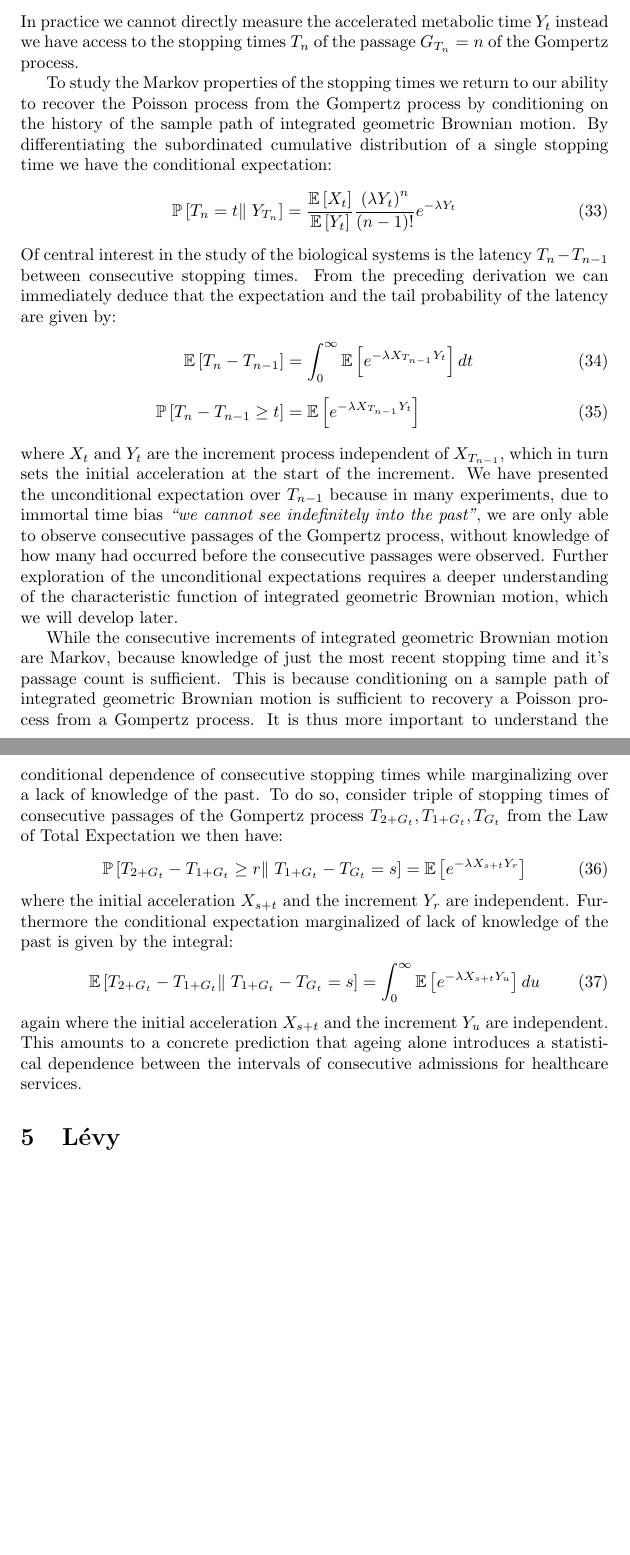
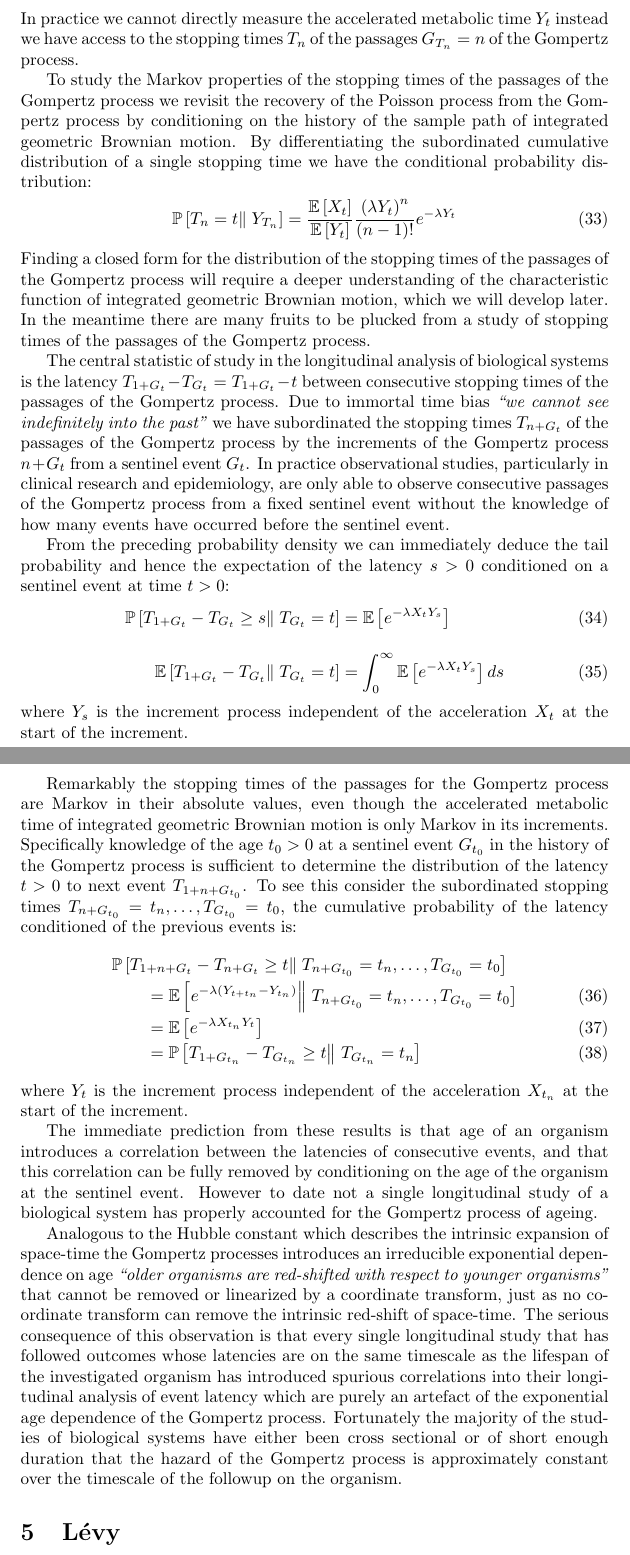
Before and after one commit to aaronsheldon/vonFoersterHazards, a LaTeX paper (docs/GompertzProcesses.tex): two parts of pages 6 and 7 of 10, joined at a grey line, cut so that both start at the same text, the shorter picture padded with empty space. Compiled offline with pdfLaTeX.

Commit message:
Slaughtering the scared cows of biostatistics #4

```diff
--- a/docs/GompertzProcesses.tex
+++ b/docs/GompertzProcesses.tex
@@ -313,13 +313,14 @@
     \operatorname{\mathbb{P}}\left[ Y_{t_{n+1}} - Y_{t_n} = y_{n+1} - y_n \right\rVert\left.  Y_{t_n} - Y_{t_{n-1}} = y_n - y_{n-1} \right]
   \end{IEEEeqnarray}
   In practice we cannot directly measure the accelerated metabolic time $Y_t$ instead we
-  have access to the stopping times $T_n$ of the passage $G_{T_n} = n$ of the Gompertz
+  have access to the stopping times $T_n$ of the passages $G_{T_n} = n$ of the Gompertz
   process.
 
-  To study the Markov properties of the stopping times we return to our ability to recover
-  the Poisson process from the Gompertz process by conditioning on the history of the sample
-  path of integrated geometric Brownian motion. By differentiating the subordinated
-  cumulative distribution of a single stopping time we have the conditional expectation:
+  To study the Markov properties of the stopping times of the passages of the Gompertz
+  process we revisit the recovery of the Poisson process from the Gompertz process by
+  conditioning on the history of the sample path of integrated geometric Brownian motion.
+  By differentiating the subordinated cumulative distribution of a single stopping time we
+  have the conditional probability distribution:
   \begin{IEEEeqnarray}{rCl}
     \operatorname{\mathbb{P}}\left[ T_n = t \right\rVert\left. Y_{T_n} \right]
     & = &
@@ -327,50 +328,78 @@
     \frac{\left(\lambda Y_t\right)^n}{\left(n-1\right)!}
     e^{-\lambda Y_t}
   \end{IEEEeqnarray}
-  Of central interest in the study of the biological systems is the latency $T_n - T_{n-1}$
-  between consecutive stopping times. From the preceding derivation we can immediately
-  deduce that the expectation and the tail probability of the latency are given by:
+  Finding a closed form for the distribution of the stopping times of the passages of the
+  Gompertz process will require a deeper understanding of the characteristic function of
+  integrated geometric Brownian motion, which we will develop later. In the meantime there
+  are many fruits to be plucked from a study of stopping times of the passages of the
+  Gompertz process.
+
+  The central statistic of study in the longitudinal analysis of biological systems is the
+  latency $T_{1+G_t} - T_{G_t} =T_{1+G_t} -t$ between consecutive stopping times of the
+  passages of the Gompertz process. Due to immortal time bias
+  \emph{``we cannot see indefinitely into the past''} we have subordinated the stopping
+  times $T_{n+G_t}$ of the passages of the Gompertz process by the increments of the
+  Gompertz process $n+G_t$ from a sentinel event $G_t$. In practice observational studies,
+  particularly in clinical research and epidemiology, are only able to observe consecutive
+  passages of the Gompertz process from a fixed sentinel event without the knowledge of how
+  many events have occurred before the sentinel event.
+
+  From the preceding probability density we can immediately deduce the tail probability and
+  hence the expectation of the latency $s>0$ conditioned on a sentinel event at time $t>0$:
   \begin{IEEEeqnarray}{rCl}
-    \operatorname{\mathbb{E}}\left[ T_n - T_{n-1} \right]
+    \operatorname{\mathbb{P}}\left[ T_{1+G_t} - T_{G_t} \ge s \right\rVert\left. T_{G_t}=t \right]
     & = &
-    \int_0^\infty \operatorname{\mathbb{E}}\left[ e^{-\lambda X_{T_{n-1}} Y_t} \right] dt\\\nonumber\\
-    \operatorname{\mathbb{P}}\left[ T_n - T_{n-1} \ge t \right]
+    \operatorname{\mathbb{E}}\left[ e^{-\lambda X_t Y_s } \right]\\\nonumber\\
+    \operatorname{\mathbb{E}}\left[T_{1+G_t} - T_{G_t}  \right\rVert\left. T_{G_t}=t \right]
     & = &
-    \operatorname{\mathbb{E}}\left[ e^{-\lambda X_{T_{n-1}} Y_t } \right]
+    \int_0^\infty \operatorname{\mathbb{E}}\left[ e^{-\lambda X_t Y_s} \right] ds
   \end{IEEEeqnarray}
-  where $X_t$ and $Y_t$ are the increment process independent of $X_{T_{n-1}}$, which in
-  turn sets the initial acceleration at the start of the increment. We have presented the
-  unconditional expectation over $T_{n-1}$ because in many experiments, due to immortal time
-  bias \emph{``we cannot see indefinitely into the past''}, we are only able to observe
-  consecutive passages of the Gompertz process, without knowledge of how many had occurred
-  before the consecutive passages were observed. Further exploration of the unconditional
-  expectations requires a deeper understanding of the characteristic function of integrated
-  geometric Brownian motion, which we will develop later.
+  where $Y_s$ is the increment process independent of the acceleration $X_t$ at the start of
+  the increment.
 
-  While the consecutive increments of integrated geometric Brownian motion are Markov,
-  because knowledge of just the most recent stopping time and it's passage count is
-  sufficient. This is because conditioning on a sample path of integrated geometric Brownian
-  motion is sufficient to recovery a Poisson process from a Gompertz process. It is thus
-  more important to understand the conditional dependence of consecutive stopping times
-  while marginalizing over a lack of knowledge of the past. To do so, consider triple of
-  stopping times of consecutive passages of the Gompertz process
-   $T_{2 + G_t}, T_{1 + G_t}, T_{G_t}$ from the Law of Total Expectation we then have:
+  Remarkably the stopping times of the passages for the Gompertz process are Markov in their
+  absolute values, even though the accelerated metabolic time of integrated geometric
+  Brownian motion is only Markov in its increments. Specifically knowledge of the age
+  $t_0>0$ at a sentinel event $G_{t_0}$ in the history of the Gompertz process is sufficient
+  to determine the distribution of the latency $t > 0$ to next event $T_{1+n+G_{t_0}}$. To see
+  this consider the subordinated stopping times
+  $T_{n+G_{t_0}}=t_n, \dots , T_{G_{t_0}} = t_0$, the cumulative probability of the latency
+  conditioned of the previous events is:
   \begin{IEEEeqnarray}{rCl}
-    \operatorname{\mathbb{P}}\left[ T_{2 + G_t} - T_{1 + G_t} \ge r \right\rVert\left. T_{1 + G_t} - T_{G_t} = s \right]
+    \IEEEeqnarraymulticol{3}{l}{
+      \operatorname{\mathbb{P}}\left[ T_{1 + n + G_t} - T_{n + G_t} \ge t \right\rVert\left. T_{n+G_{t_0}}=t_n, \dots , T_{G_{t_0}} = t_0 \right]
+    }\nonumber\\
+    \qquad
     & = &
-    \operatorname{\mathbb{E}}\left[ e^{-\lambda X_{s+t} Y_r}\right]
+    \operatorname{\mathbb{E}}\left[ e^{-\lambda \left(Y_{t + t_n} - Y_{t_n}\right)} \right\rVert\left. T_{n+G_{t_0}}=t_n, \dots , T_{G_{t_0}} = t_0 \right]\\
+    \qquad
+    & = &
+    \operatorname{\mathbb{E}}\left[ e^{-\lambda X_{t_n} Y_t}\right]\\
+    \qquad
+    & = &
+    \operatorname{\mathbb{P}}\left[ T_{1 + G_{t_n}} - T_{G_{t_n}} \ge t \right\rVert\left. T_{G_{t_n}}=t_n \right]
   \end{IEEEeqnarray}
-  where the initial acceleration $X_{s+t}$ and the increment $Y_r$ are independent.
-  Furthermore the conditional expectation marginalized of lack of knowledge of the past is
-  given by the integral:
-  \begin{IEEEeqnarray}{rCl}
-    \operatorname{\mathbb{E}}\left[ T_{2 + G_t} - T_{1 + G_t} \right\rVert\left. T_{1 + G_t} - T_{G_t} = s \right]
-    & = &
-    \int_0^\infty \operatorname{\mathbb{E}}\left[ e^{-\lambda X_{s+t}Y_u} \right] du
-  \end{IEEEeqnarray}
-  again where the initial acceleration $X_{s+t}$ and the increment $Y_u$ are independent.
-  This amounts to a concrete prediction that ageing alone introduces a statistical
-  dependence between the intervals of consecutive admissions for healthcare services.
+  where $Y_t$ is the increment process independent of the acceleration $X_{t_n}$ at the
+  start of the increment.
+
+  The immediate prediction from these results is that age of an organism introduces a
+  correlation between the latencies of consecutive events, and that this correlation can be
+  fully removed by conditioning on the age of the organism at the sentinel event. However to
+  date not a single longitudinal study of a biological system has properly accounted for the
+  Gompertz process of ageing.
+
+  Analogous to the Hubble constant which describes the intrinsic expansion of space-time the
+  Gompertz processes introduces an irreducible exponential dependence on age
+  \emph{``older organisms are red-shifted with respect to younger organisms''} that cannot
+  be removed or linearized by a coordinate transform, just as no coordinate transform can
+  remove the intrinsic red-shift of space-time. The serious consequence of this observation
+  is that every single longitudinal study that has followed outcomes whose latencies are on
+  the same timescale as the lifespan of the investigated organism has introduced spurious
+  correlations into their longitudinal analysis of event latency which are purely an
+  artefact of the exponential age dependence of the Gompertz process. Fortunately the
+  majority of the studies of biological systems have either been cross sectional or of short
+  enough duration that the hazard of the Gompertz process is approximately constant over the
+  timescale of the followup on the organism.
 
   \section{L\'evy}
   Integrated geometric Brownian motion $Y_t$ and its carrier process of geometric Brownian
```
Also changed, not shown: docs/GompertzProcesses.pdf.
